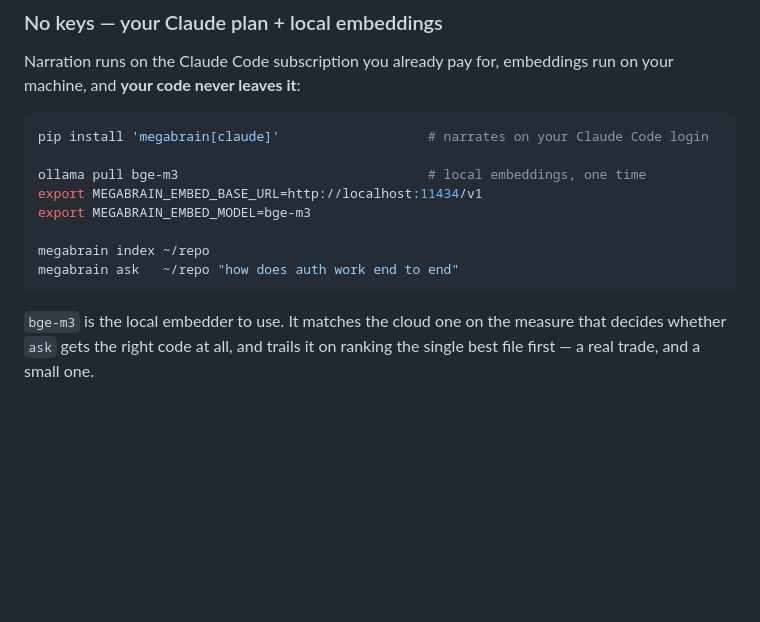
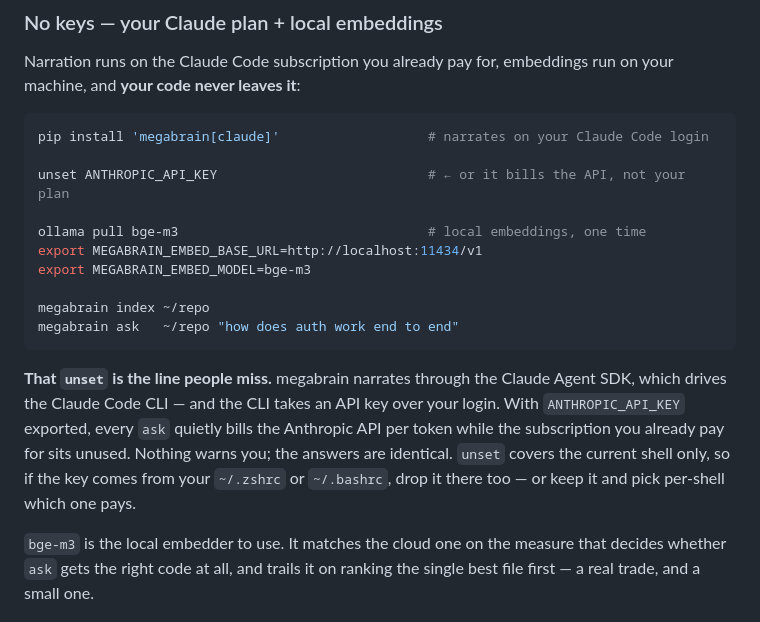
Before and after one commit to bernatch22/megabrain, a Markdown page: README.md, the part around the change. Rendered like a GitHub page; blank space fills up the shorter version.

````diff
--- a/README.md
+++ b/README.md
@@ -80,6 +80,8 @@ machine, and **your code never leaves it**:
 ```bash
 pip install 'megabrain[claude]'                   # narrates on your Claude Code login
 
+unset ANTHROPIC_API_KEY                           # ← or it bills the API, not your plan
+
 ollama pull bge-m3                                # local embeddings, one time
 export MEGABRAIN_EMBED_BASE_URL=http://localhost:11434/v1
 export MEGABRAIN_EMBED_MODEL=bge-m3
@@ -87,6 +89,13 @@ export MEGABRAIN_EMBED_MODEL=bge-m3
 megabrain index ~/repo
 megabrain ask   ~/repo "how does auth work end to end"
 ```
+
+**That `unset` is the line people miss.** megabrain narrates through the Claude Agent SDK,
+which drives the Claude Code CLI — and the CLI takes an API key over your login. With
+`ANTHROPIC_API_KEY` exported, every `ask` quietly bills the Anthropic API per token while
+the subscription you already pay for sits unused. Nothing warns you; the answers are
+identical. `unset` covers the current shell only, so if the key comes from your `~/.zshrc`
+or `~/.bashrc`, drop it there too — or keep it and pick per-shell which one pays.
 
 `bge-m3` is the local embedder to use. It matches the cloud one on the measure that
 decides whether `ask` gets the right code at all, and trails it on ranking the single best
````
Also changed, not shown: docs/GUIDE.md (+7 -1 lines).
